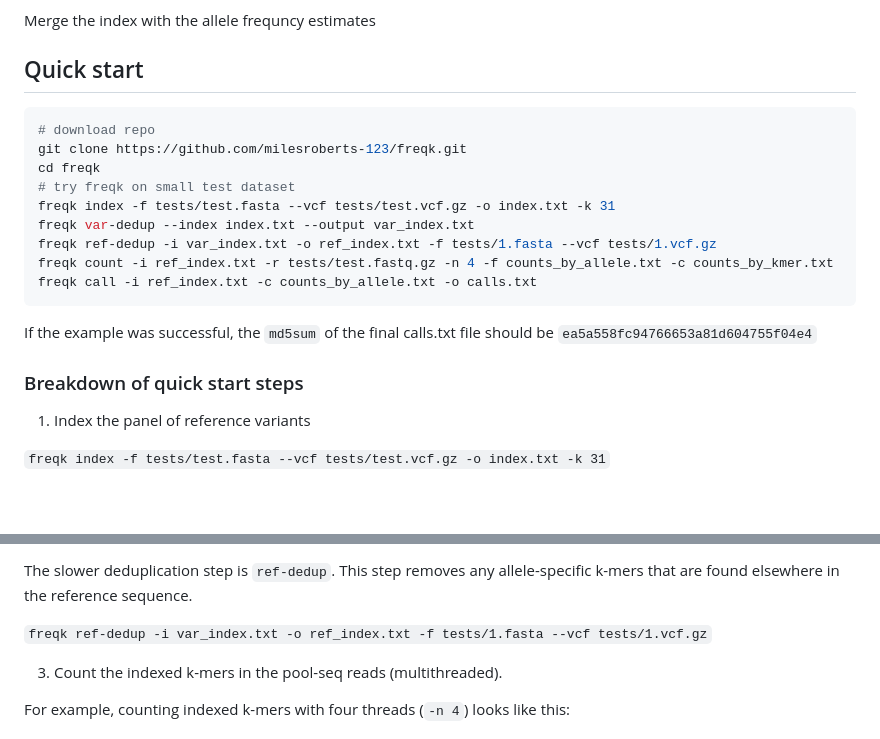
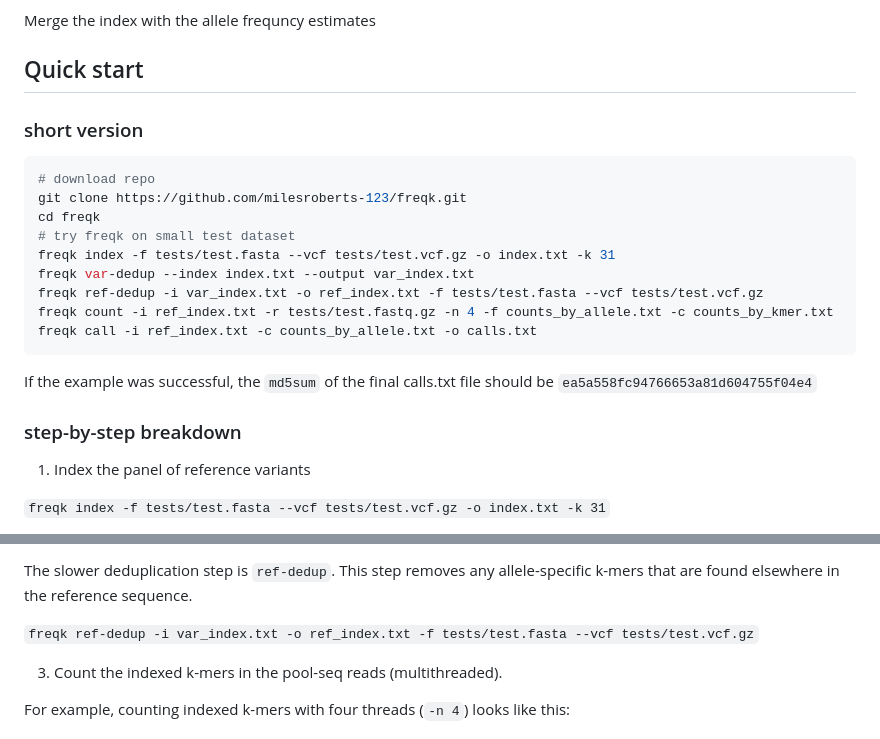
Before and after one commit to Tatianabellagio/freqk, a Markdown page: README.md, 2 parts joined by grey strips. Drawn GitHub-style; blank space fills up the shorter version.

Commit message:
fix typos in quickstart

````diff
--- a/README.md
+++ b/README.md
@@ -63,6 +63,8 @@ Merge the index with the allele frequncy estimates
 
 ## Quick start
 
+### short version
+
 ```bash
 # download repo
 git clone https://github.com/milesroberts-123/freqk.git
@@ -70,14 +72,14 @@ cd freqk
 # try freqk on small test dataset
 freqk index -f tests/test.fasta --vcf tests/test.vcf.gz -o index.txt -k 31
 freqk var-dedup --index index.txt --output var_index.txt
-freqk ref-dedup -i var_index.txt -o ref_index.txt -f tests/1.fasta --vcf tests/1.vcf.gz
+freqk ref-dedup -i var_index.txt -o ref_index.txt -f tests/test.fasta --vcf tests/test.vcf.gz
 freqk count -i ref_index.txt -r tests/test.fastq.gz -n 4 -f counts_by_allele.txt -c counts_by_kmer.txt
 freqk call -i ref_index.txt -c counts_by_allele.txt -o calls.txt
 ```
 
 If the example was successful, the `md5sum` of the final calls.txt file should be `ea5a558fc94766653a81d604755f04e4`
 
-### Breakdown of quick start steps
+### step-by-step breakdown
 
 1. Index the panel of reference variants
 
@@ -93,7 +95,7 @@ The faster of the two deduplication steps is `var-dedup`. This simply scans thro
 
 The slower deduplication step is `ref-dedup`. This step removes any allele-specific k-mers that are found elsewhere in the reference sequence.
 
-`freqk ref-dedup -i var_index.txt -o ref_index.txt -f tests/1.fasta --vcf tests/1.vcf.gz`
+`freqk ref-dedup -i var_index.txt -o ref_index.txt -f tests/test.fasta --vcf tests/test.vcf.gz`
 
 3. Count the indexed k-mers in the pool-seq reads (multithreaded).
 
````
